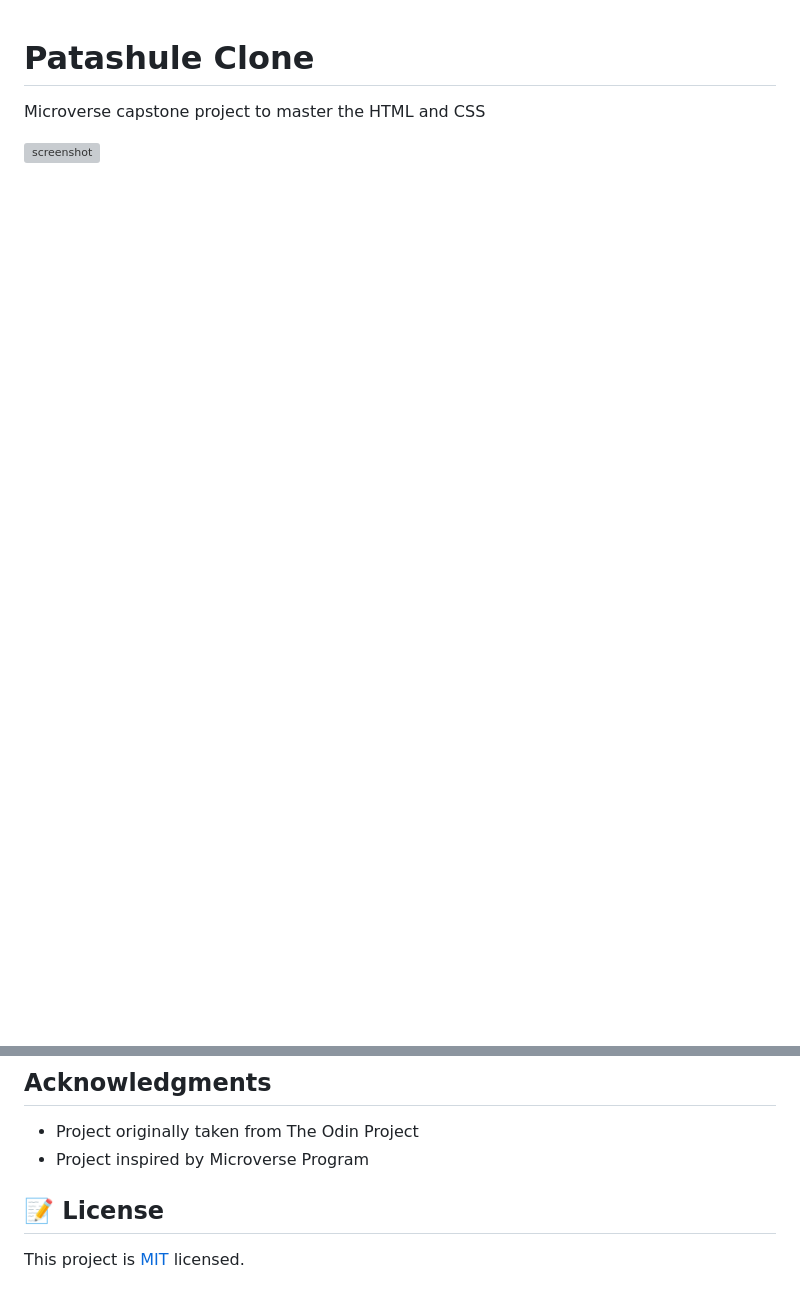
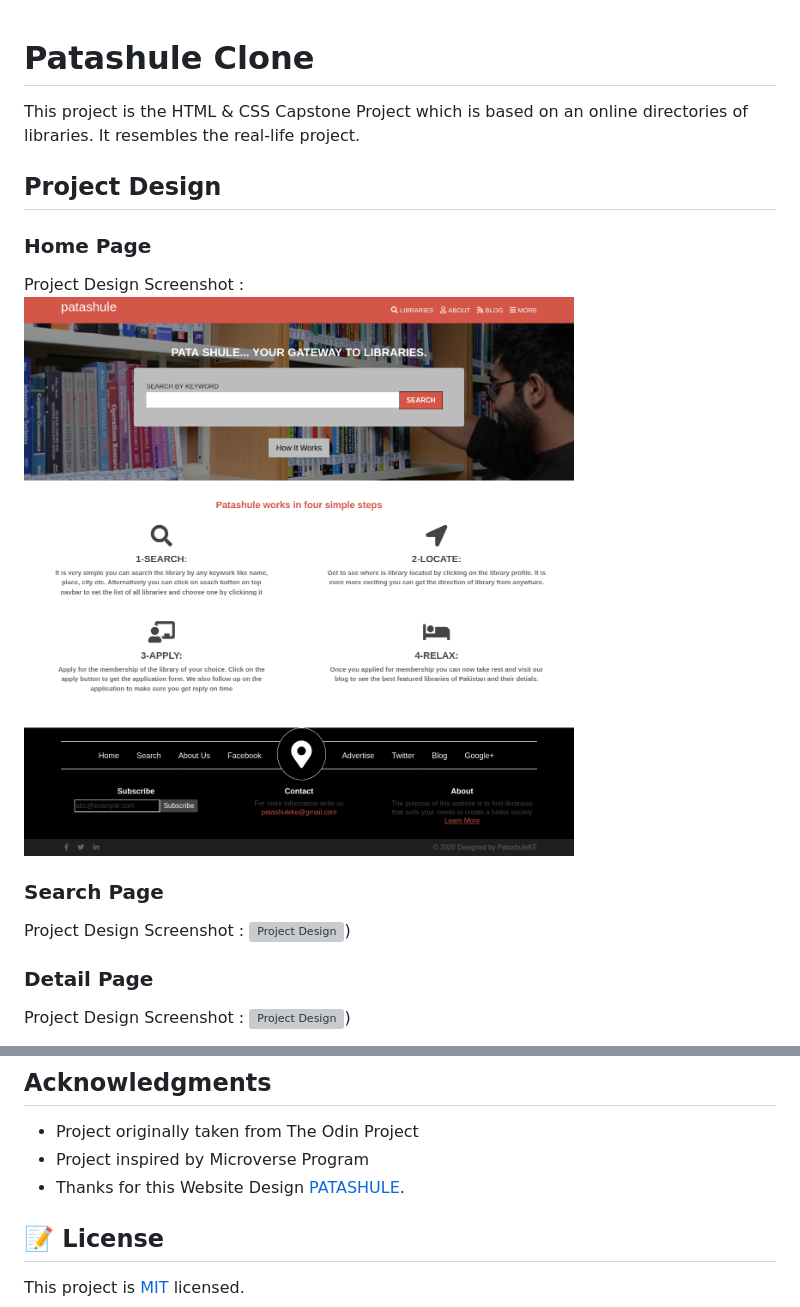
Before and after one commit to talhawaqar/Patashule-Library, a Markdown page: README.md, 2 parts joined by grey strips. Rendered like a GitHub page; pictures changed too: images/Home.png (added); blank space fills up the shorter version; grey boxes are pictures that could not be loaded.

Commit message:
Add screenshots and tribute to designer in readme file

```diff
--- a/README.md
+++ b/README.md
@@ -1,5 +1,18 @@
 # Patashule Clone
 
-Microverse capstone project to master the HTML and CSS
+This project is the HTML &amp; CSS Capstone Project which is based on an online directories of libraries. It resembles the real-life project.
 
-![screenshot](./images/screenshot.jpg)
+## Project Design
+
+### Home Page
+
+Project Design Screenshot : ![Project Design](images/Home.png)
+
+### Search Page
+
+Project Design Screenshot : ![Project Design](Search-page.png))
+
+### Detail Page
+
+Project Design Screenshot : ![Project Design](Detail-page.png))
+
@@ -45,6 +61,7 @@ Give a ⭐️ if you like this project!
 
 - Project originally taken from The Odin Project
 - Project inspired by Microverse Program
+- Thanks for this Website Design [PATASHULE](https://www.behance.net/gallery/25563385/PatashuleKE).
 
 ## 📝 License
 
```
Also changed, not shown: other parts of README.md (+4 -1 lines), images/Aboutus-Page.png (added), images/Search-page.png (added), 1 other file.
